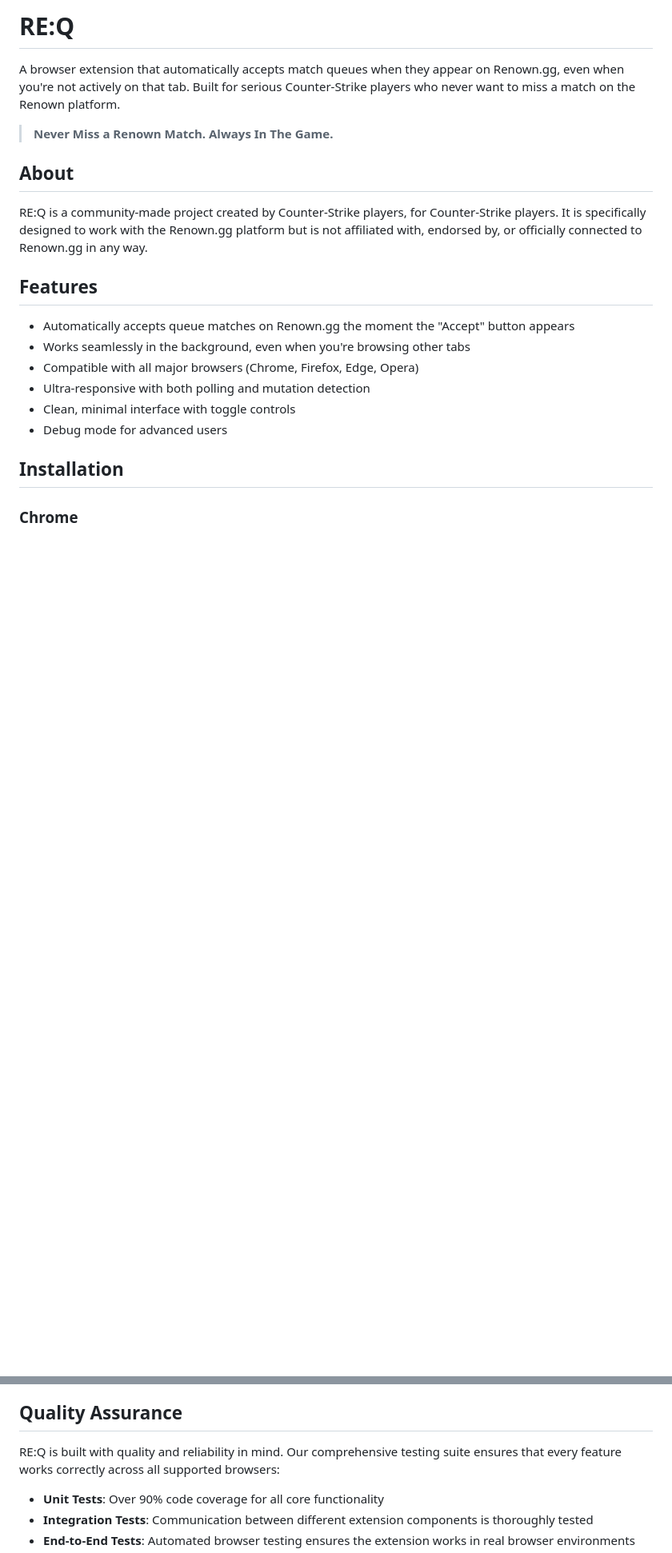
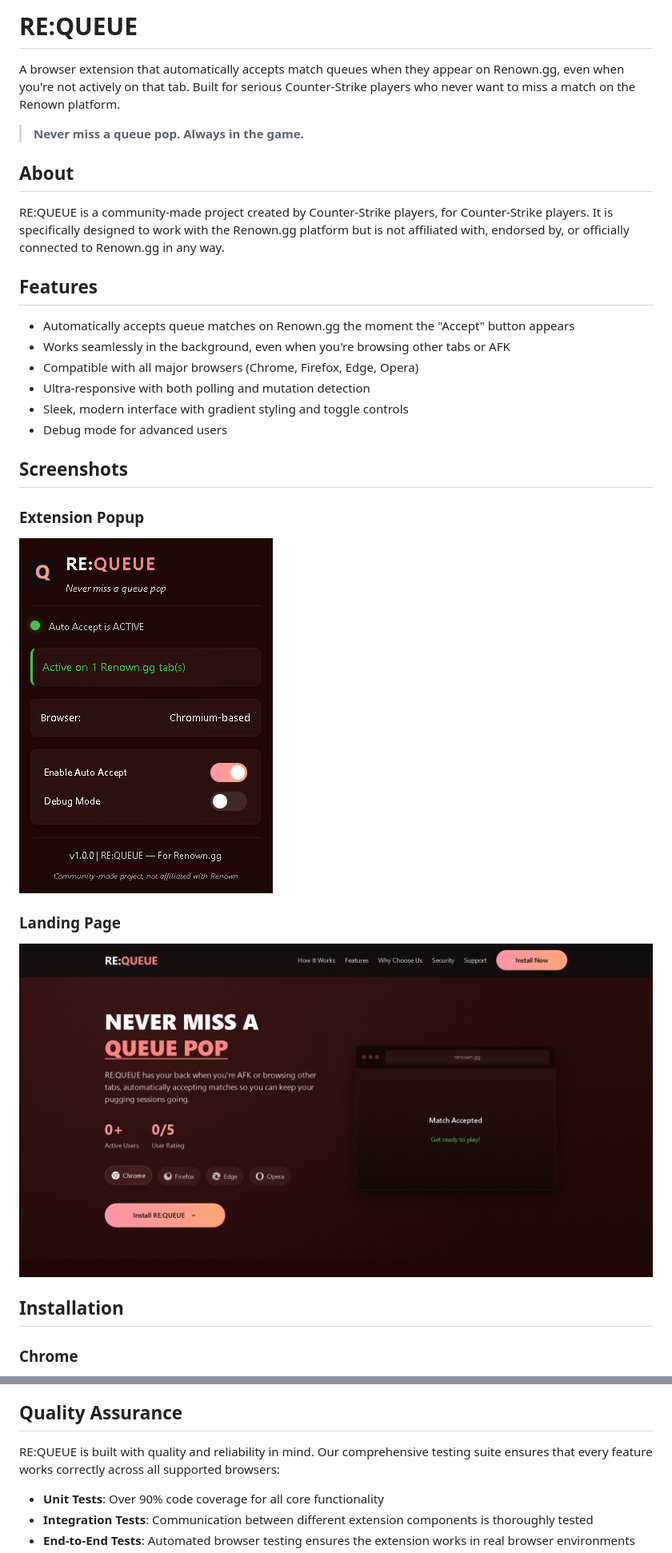
Before and after one commit to hambergjesse/re-queue, a Markdown page: README.md, 2 parts joined by grey strips. Shown: that part at 80% size. Drawn GitHub-style; pictures changed too: images/popup_preview.png (added), images/website_preview.png (added); blank space fills up the shorter version.

Commit message:
visual rework + landing page

```diff
--- a/README.md
+++ b/README.md
@@ -1,21 +1,29 @@
-# RE:Q
+# RE:QUEUE
 
 A browser extension that automatically accepts match queues when they appear on Renown.gg, even when you're not actively on that tab. Built for serious Counter-Strike players who never want to miss a match on the Renown platform.
 
-> **Never Miss a Renown Match. Always In The Game.**
+> **Never miss a queue pop. Always in the game.**
 
 ## About
 
-RE:Q is a community-made project created by Counter-Strike players, for Counter-Strike players. It is specifically designed to work with the Renown.gg platform but is not affiliated with, endorsed by, or officially connected to Renown.gg in any way.
+RE:QUEUE is a community-made project created by Counter-Strike players, for Counter-Strike players. It is specifically designed to work with the Renown.gg platform but is not affiliated with, endorsed by, or officially connected to Renown.gg in any way.
 
 ## Features
 
 - Automatically accepts queue matches on Renown.gg the moment the "Accept" button appears
-- Works seamlessly in the background, even when you're browsing other tabs
+- Works seamlessly in the background, even when you're browsing other tabs or AFK
 - Compatible with all major browsers (Chrome, Firefox, Edge, Opera)
 - Ultra-responsive with both polling and mutation detection
-- Clean, minimal interface with toggle controls
+- Sleek, modern interface with gradient styling and toggle controls
 - Debug mode for advanced users
+
+## Screenshots
+
+### Extension Popup
+![RE:QUEUE Extension Popup](images/popup_preview.png)
+
+### Landing Page
+![RE:QUEUE Landing Page](images/website_preview.png)
 
 ## Installation
 
@@ -100,7 +107,7 @@ This extension requires the following permissions:
 
 ## Quality Assurance
 
-RE:Q is built with quality and reliability in mind. Our comprehensive testing suite ensures that every feature works correctly across all supported browsers:
+RE:QUEUE is built with quality and reliability in mind. Our comprehensive testing suite ensures that every feature works correctly across all supported browsers:
 
 - **Unit Tests**: Over 90% code coverage for all core functionality
 - **Integration Tests**: Communication between different extension components is thoroughly tested
```
Also changed, not shown: other parts of README.md (+43 -39 lines), frontend/landing-page-README.md (added, +80 -0 lines), images/icon128.png, images/icon128_disabled.png, images/icon16.png, images/icon48.png, 7 other files.
